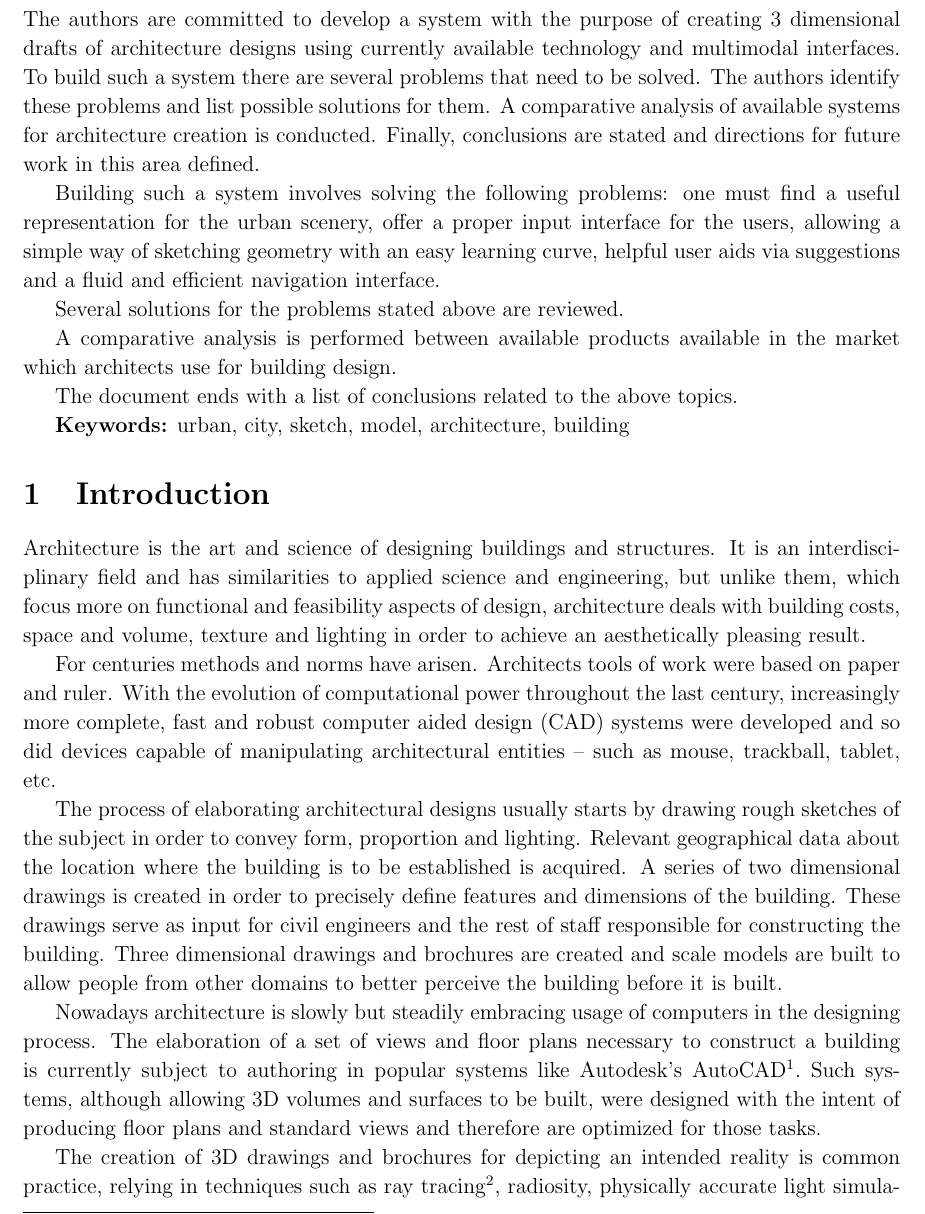
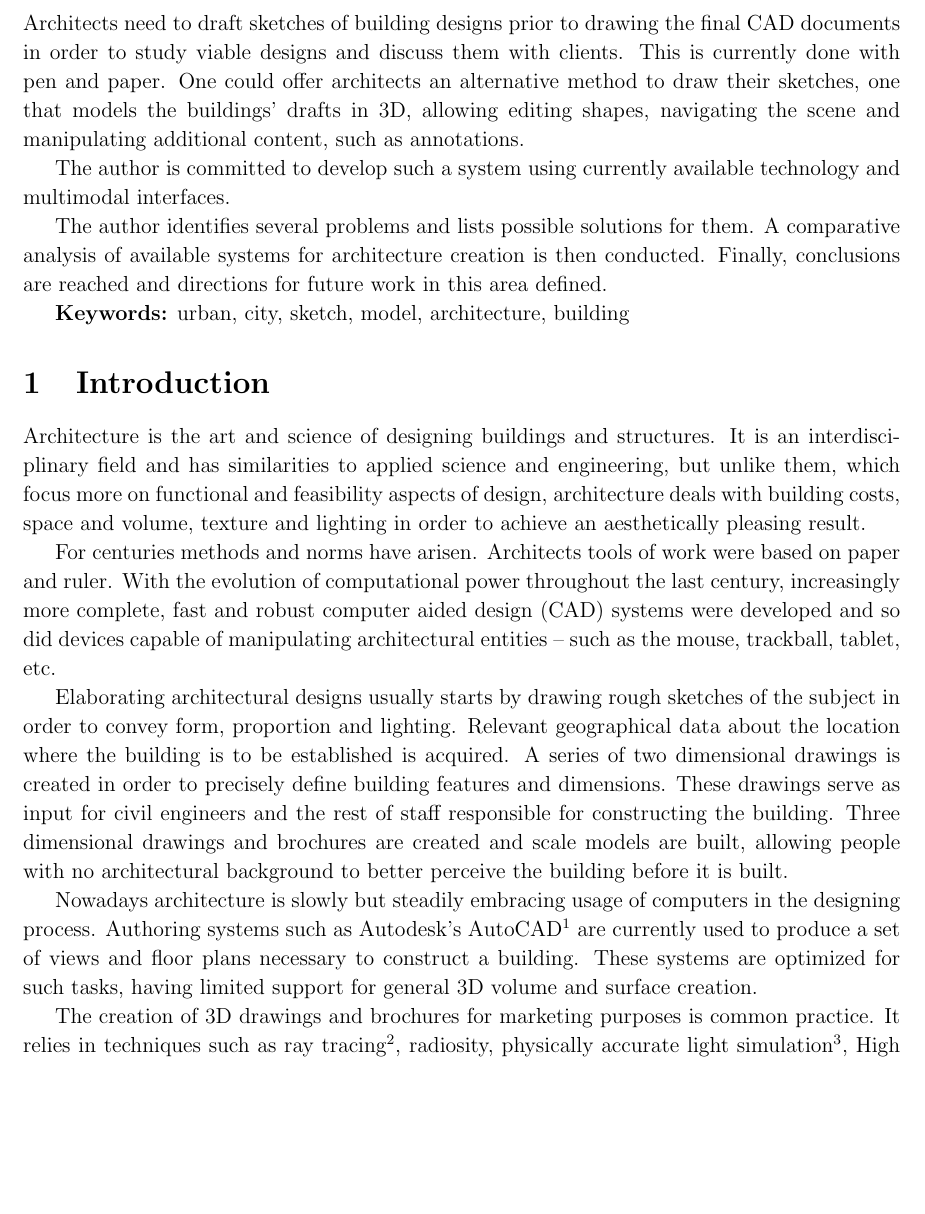
Before and after one commit to JosePedroDias/urban-sketcher, a LaTeX document (survey/survey.tex, which reads survey/abstract.tex, survey/introduction.tex): part of page 3 of 16, cut at the place of the change, the shorter picture padded with empty space. Compiled offline with pdfLaTeX; the source files are stored in an older character set and shown here as Unicode.

Commit message:
great up to introduction

```diff
--- a/survey/abstract.tex
+++ b/survey/abstract.tex
@@ -1,28 +1,40 @@
 % contexto
-The authors are committed to develop a system with the purpose of creating 3 dimensional drafts of
-architecture designs using currently available technology and multimodal interfaces.
-To build such a system there are several problems that need to be solved.
-The authors identify these problems and list possible solutions for them.
-A comparative analysis of available systems for architecture creation is conducted.
-Finally, conclusions are stated and directions for future work in this area defined.
+Architects need to draft sketches of building designs prior to drawing
+the final CAD documents in order to study viable designs and discuss them with clients.
+This is currently done with pen and paper. One could offer architects an alternative
+method to draw their sketches, one that models the buildings' drafts in 3D, allowing
+editing shapes, navigating the scene and manipulating additional content,
+such as annotations.
+%This solution would aid clients in perceiving the architect's mindset,
+
+The author is committed to develop such a system using currently available technology
+and multimodal interfaces.
+%a system with the purpose of creating
+%three dimensional drafts of architecture designs using currently available technology
+%and multimodal interfaces in order to fill this need.
+
+%In building such a system one faces several problems that need to be solved.
+The author identifies several problems and lists possible solutions for them.
+A comparative analysis of available systems for architecture creation is then conducted.
+Finally, conclusions are reached and directions for future work in this area defined.
 
 % problemas
-Building such a system involves solving the following problems:
-one must find a useful representation for the urban scenery,
-offer a proper input interface for the users,
-allowing a simple way of sketching
-geometry with an easy learning curve, helpful user aids via suggestions and a fluid and efficient
-navigation interface.
+%Building such a system involves solving the following problems:
+%one must find a useful representation for the urban scenery,
+%offer a proper input interface for the users,
+%allowing a simple way of sketching
+%geometry with an easy learning curve, helpful user aids via suggestions and a fluid and efficient
+%navigation interface.
 
 % soluções existentes
-Several solutions for the problems stated above are reviewed.
+%Several solutions for the problems stated above are reviewed.
 
 % comparação
-A comparative analysis is performed between available products available in the market
-which architects use for building design.
+%A comparative analysis is performed between available products available in the market
+%which architects use for building design.
 
 % conclusão
-The document ends with a list of conclusions related to the above topics.
+%The document ends with a list of conclusions related to the above topics.
 
 
 \textbf{Keywords:} urban, city, sketch, model, architecture, building
--- a/survey/introduction.tex
+++ b/survey/introduction.tex
@@ -10,30 +10,29 @@ in order to achieve an aesthetically pleasing result.
 For centuries methods and norms have arisen. Architects tools of work were based on paper and ruler.
 With the evolution of computational power throughout the last century,
 increasingly more complete, fast and robust computer aided design (CAD) systems were developed and so did
-devices capable of manipulating architectural entities -- such as mouse, trackball, tablet, etc.
+devices capable of manipulating architectural entities -- such as the mouse, trackball, tablet, etc.
 
 % only geographical, drawings?
-The process of elaborating architectural designs usually starts by drawing rough sketches of the subject
+Elaborating architectural designs usually starts by drawing rough sketches of the subject
 in order to convey form, proportion and lighting. Relevant geographical data about the location
 where the building is to be established is acquired. A series of two dimensional drawings is created
-in order to precisely define features and dimensions of the building. These drawings serve as
-input for civil engineers and the rest of staff responsible for constructing the building.
-Three dimensional drawings and brochures are created and scale models are built to allow
-people from other domains to better perceive the building before it is built.
+in order to precisely define building features and dimensions.
+These drawings serve as input for civil engineers and the rest of staff responsible for constructing the building.
+Three dimensional drawings and brochures are created and scale models are built, allowing
+people with no architectural background to better perceive the building before it is built.
 
 Nowadays architecture is slowly but steadily embracing usage of computers in the designing process.
-The elaboration of a set of views and floor plans necessary to construct a building is currently
-subject to authoring in popular systems like Autodesk's AutoCAD\footnote{AutoCAD -- http://www.autodesk.com/autocad}.
-Such systems, although allowing 3D volumes and surfaces to be built, were designed with the intent of
-producing floor plans and standard views and therefore are optimized for those tasks.
+Authoring systems such as Autodesk's AutoCAD\footnote{AutoCAD -- http://www.autodesk.com/autocad}
+are currently used to produce a set of views and floor plans necessary to construct a building.
+These systems are optimized for such tasks, having limited support for general 3D volume and surface creation.
 
 % more references to software?
-The creation of 3D drawings and brochures for depicting an intended reality is common practice,
-relying in techniques such as
-ray tracing\footnote{POVRay -- http://www.povray.org},
+The creation of 3D drawings and brochures for marketing purposes is common practice.
+It relies in techniques such as
+ray tracing\footnote{POVRay is a well known raytracer available at http://www.povray.org},
 radiosity,
 physically accurate light simulation\footnote{Maxwell Render -- http://www.maxwellrender.com; Indigo Renderer -- http://www.indigorenderer.com},
-high dynamic range imaging (HDRI), etc.
+High Dynamic Range Imaging (HDRI), etc.
 These techniques produce believable results but take too much time to render in real time.
 
 % frases enormes!
--- a/survey/survey.tex
+++ b/survey/survey.tex
@@ -32,7 +40,7 @@
 %\title{\textsc{Survey}\\\textbf{creating urban scenery\\using multimodal interfaces}}
 \title{\textsc{Survey}\\\textbf{creating urban scenery\\using multimodal interfaces}\\\textcolor{red}{\small{DRAFT from \today}}}
 \author{\textbf{José Pedro Dias}\\n.48296\\\emph{jose.pedro.dias@gmail.com}}
-\date{December 2006}
+\date{January 2007}
 
 \makeindex
 %\makeglossary
```
Also changed, not shown: survey/aliases.tex (added, +14 -0 lines), survey/introduction.tex (41 more changed lines), survey/survey.tex (14 more changed lines), 1 other file.
